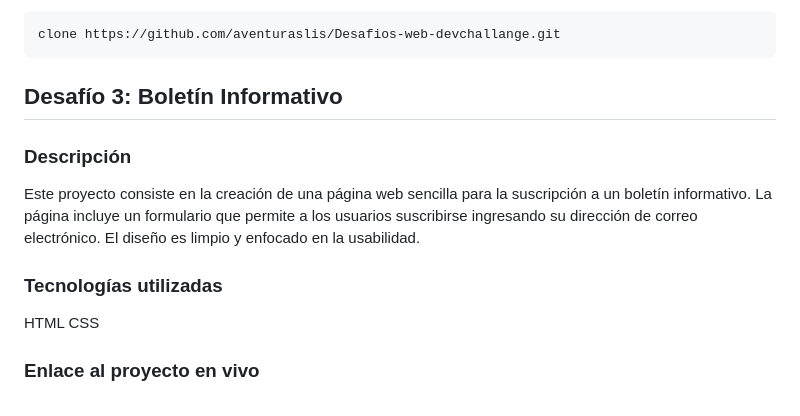
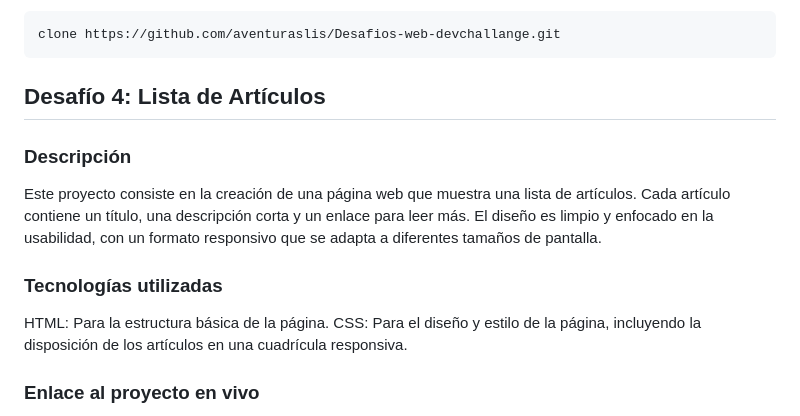
Before and after one commit to aventuraslis/Desafios-web-devchallange, a Markdown page: README.md, the part around the change. Drawn GitHub-style.

````diff
--- a/README.md
+++ b/README.md
@@ -55,14 +55,14 @@ Clona este repositorio:
 ```bash
 clone https://github.com/aventuraslis/Desafios-web-devchallange.git
 ```
-## Desafío 3: Boletín Informativo
+## Desafío 4: Lista de Artículos
 
 ### Descripción
-Este proyecto consiste en la creación de una página web sencilla para la suscripción a un boletín informativo. La página incluye un formulario que permite a los usuarios suscribirse ingresando su dirección de correo electrónico. El diseño es limpio y enfocado en la usabilidad.
+Este proyecto consiste en la creación de una página web que muestra una lista de artículos. Cada artículo contiene un título, una descripción corta y un enlace para leer más. El diseño es limpio y enfocado en la usabilidad, con un formato responsivo que se adapta a diferentes tamaños de pantalla.
 
 ### Tecnologías utilizadas
-HTML
-CSS
+HTML: Para la estructura básica de la página.
+CSS: Para el diseño y estilo de la página, incluyendo la disposición de los artículos en una cuadrícula responsiva.
 
 ### Enlace al proyecto en vivo
 Puedes ver el proyecto en vivo haciendo clic en el siguiente enlace: https://aventuraslis.github.io/Desafios-web-devchallange/Test4/
````
